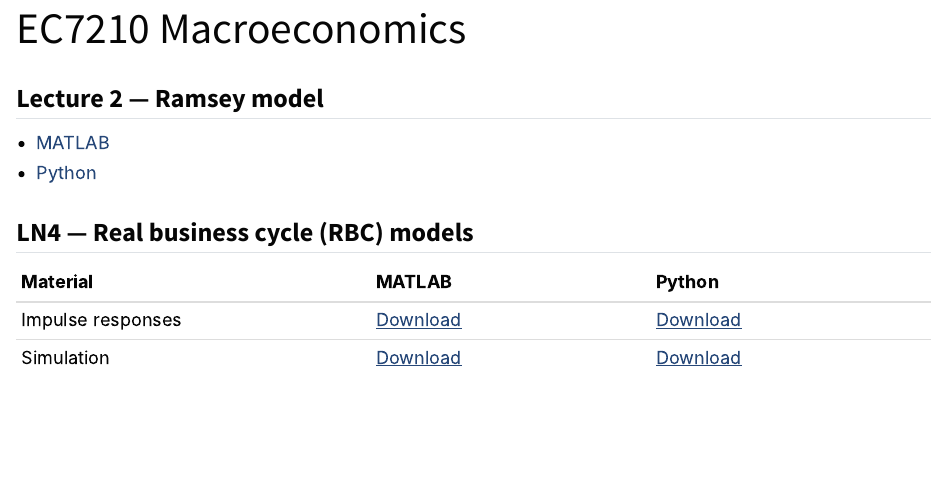
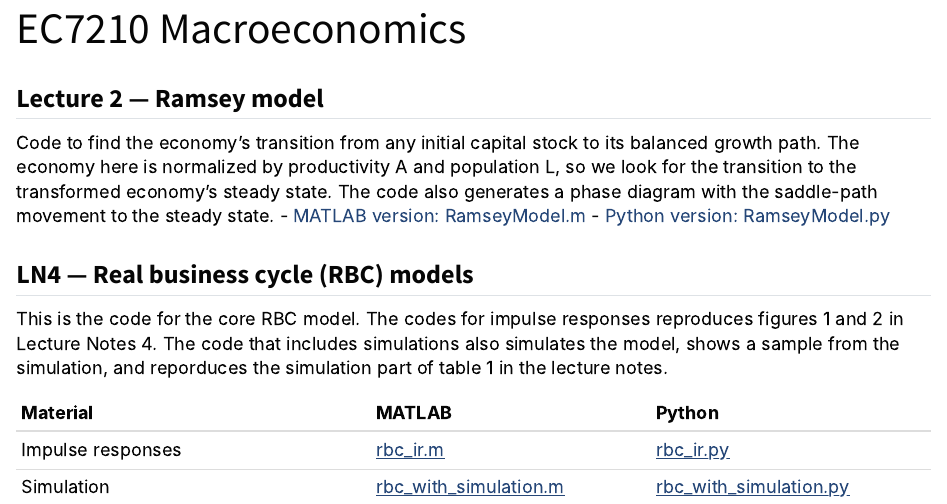
Before and after one commit to flodenm/martin_floden_website, a Quarto document (EC7210/index.qmd): the page in a window 1100 px wide, from 60 px down. Rendered offline with R 4.5, knitr and Pandoc in place of Quarto, with nearby package versions.

Commit message:
Revise code links and descriptions in index.qmd
Updated links for MATLAB and Python versions of the Ramsey model and RBC models. Added descriptions for the transition to the steady state and impulse responses.

```diff
--- a/EC7210/index.qmd
+++ b/EC7210/index.qmd
@@ -3,13 +3,14 @@
 ---
 
 ## Lecture 2 — Ramsey model
-
-- [MATLAB](RamseyModel.m){download=""}
-- [Python](RamseyModel.py){download=""}
+Code to find the economy's transition from any initial capital stock to its balanced growth path. The economy here is normalized by productivity A and population L, so we look for the transition to the transformed economy's steady state. The code also generates a phase diagram with the saddle-path movement to the steady state.
+- [MATLAB version: RamseyModel.m](RamseyModel.m){download=""}
+- [Python version: RamseyModel.py](RamseyModel.py){download=""}
 
 ## LN4 — Real business cycle (RBC) models
+This is the code for the core RBC model. The codes for impulse responses reproduces figures 1 and 2 in Lecture Notes 4. The code that includes simulations also simulates the model, shows a sample from the simulation, and reporduces the simulation part of table 1 in the lecture notes.
 
 | Material | MATLAB | Python |
 |:---------|:-------|:-------|
-| Impulse responses | [Download](rbc_ir.m){download=""} | [Download](rbc_ir.py){download=""} |
-| Simulation | [Download](rbc_with_simulation.m){download=""} | [Download](rbc_with_simulation.py){download=""} |
+| Impulse responses | [rbc_ir.m](rbc_ir.m){download=""} | [rbc_ir.py](rbc_ir.py){download=""} |
+| Simulation | [rbc_with_simulation.m](rbc_with_simulation.m){download=""} | [rbc_with_simulation.py](rbc_with_simulation.py){download=""} |
```
